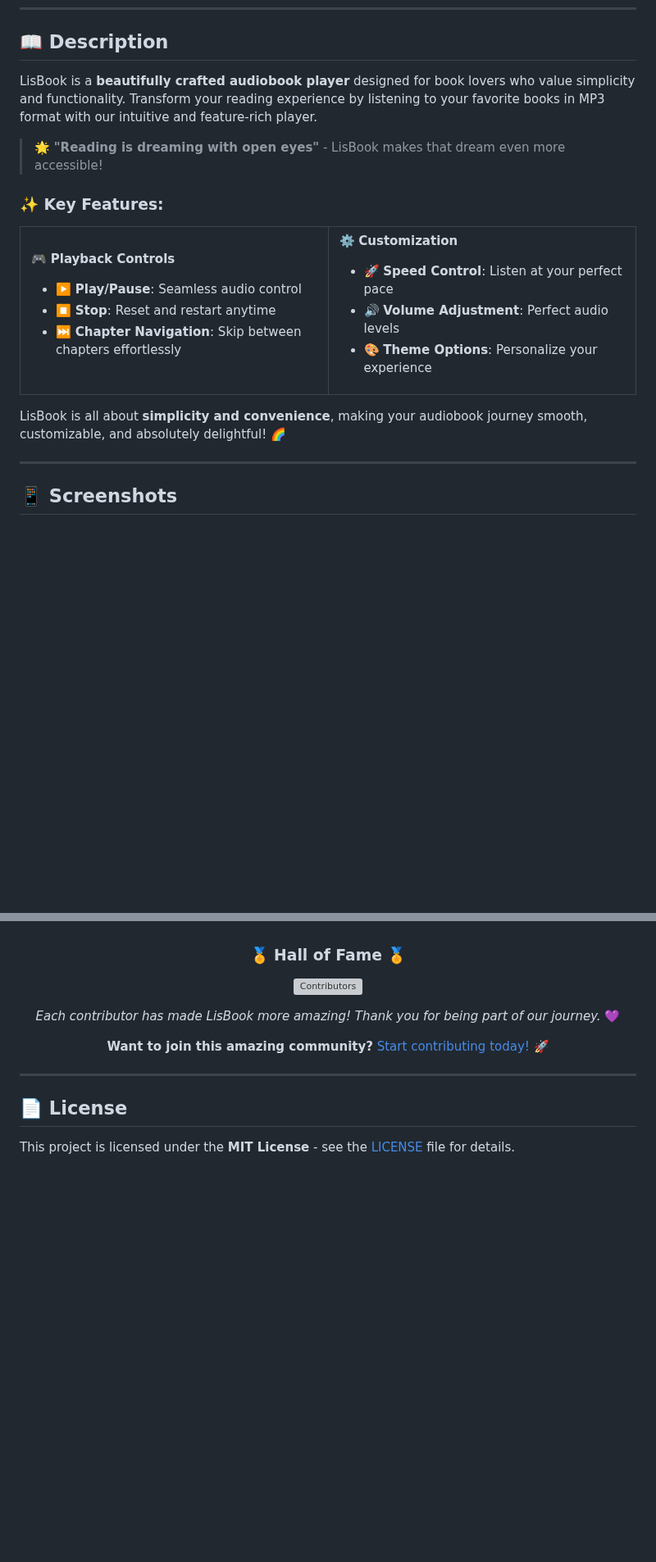
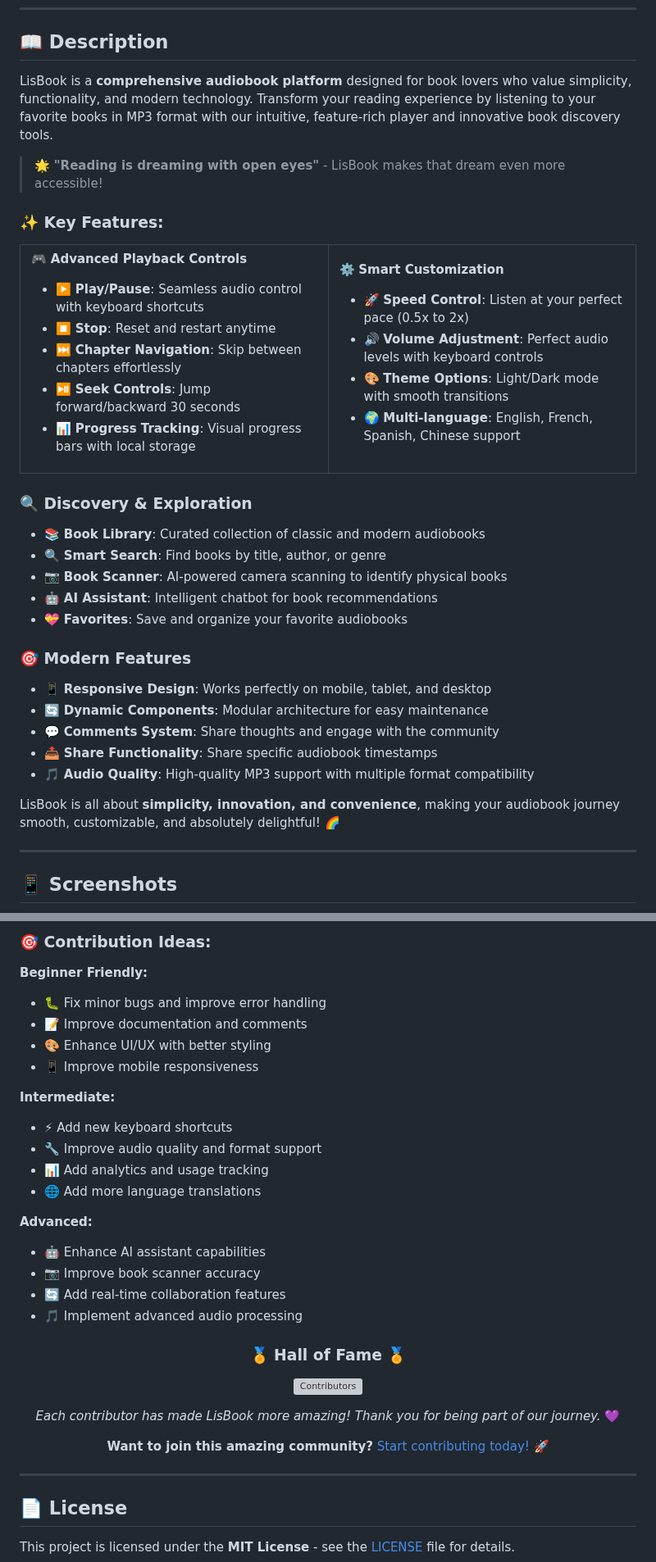
Before and after one commit to Ctoic/Lisbook, a Markdown page: README.md, 2 parts joined by grey strips. Shown at 82% size. Rendered like a GitHub page; blank space fills up the shorter version; grey boxes are pictures that could not be loaded.

```diff
--- a/README.md
+++ b/README.md
@@ -17,7 +17,7 @@
 
 ## 📖 Description
 
-LisBook is a **beautifully crafted audiobook player** designed for book lovers who value simplicity and functionality. Transform your reading experience by listening to your favorite books in MP3 format with our intuitive and feature-rich player.
+LisBook is a **comprehensive audiobook platform** designed for book lovers who value simplicity, functionality, and modern technology. Transform your reading experience by listening to your favorite books in MP3 format with our intuitive, feature-rich player and innovative book discovery tools.
 
 > 🌟 **"Reading is dreaming with open eyes"** - LisBook makes that dream even more accessible!
 
@@ -27,24 +27,41 @@ LisBook is a **beautifully crafted audiobook player** designed for book lovers w
 <tr>
 <td width="50%">
 
-🎮 **Playback Controls**
-- ▶️ **Play/Pause**: Seamless audio control
+🎮 **Advanced Playback Controls**
+- ▶️ **Play/Pause**: Seamless audio control with keyboard shortcuts
 - ⏹️ **Stop**: Reset and restart anytime
 - ⏭️ **Chapter Navigation**: Skip between chapters effortlessly
+- ⏯️ **Seek Controls**: Jump forward/backward 30 seconds
+- 📊 **Progress Tracking**: Visual progress bars with local storage
 
 </td>
 <td width="50%">
 
-⚙️ **Customization**
-- 🚀 **Speed Control**: Listen at your perfect pace
-- 🔊 **Volume Adjustment**: Perfect audio levels
-- 🎨 **Theme Options**: Personalize your experience
+⚙️ **Smart Customization**
+- 🚀 **Speed Control**: Listen at your perfect pace (0.5x to 2x)
+- 🔊 **Volume Adjustment**: Perfect audio levels with keyboard controls
+- 🎨 **Theme Options**: Light/Dark mode with smooth transitions
+- 🌍 **Multi-language**: English, French, Spanish, Chinese support
 
 </td>
 </tr>
 </table>
 
-LisBook is all about **simplicity and convenience**, making your audiobook journey smooth, customizable, and absolutely delightful! 🌈
+### 🔍 **Discovery & Exploration**
+- 📚 **Book Library**: Curated collection of classic and modern audiobooks
+- 🔍 **Smart Search**: Find books by title, author, or genre
+- 📷 **Book Scanner**: AI-powered camera scanning to identify physical books
+- 🤖 **AI Assistant**: Intelligent chatbot for book recommendations
+- 💝 **Favorites**: Save and organize your favorite audiobooks
+
+### 🎯 **Modern Features**
+- 📱 **Responsive Design**: Works perfectly on mobile, tablet, and desktop
+- 🔄 **Dynamic Components**: Modular architecture for easy maintenance
+- 💬 **Comments System**: Share thoughts and engage with the community
+- 📤 **Share Functionality**: Share specific audiobook timestamps
+- 🎵 **Audio Quality**: High-quality MP3 support with multiple format compatibility
+
+LisBook is all about **simplicity, innovation, and convenience**, making your audiobook journey smooth, customizable, and absolutely delightful! 🌈
 
 ---
 
@@ -108,3 +181,22 @@ git push origin feature/your-amazing-feature
+### 🎯 **Contribution Ideas:**
+
+**Beginner Friendly:**
+- 🐛 Fix minor bugs and improve error handling
+- 📝 Improve documentation and comments
+- 🎨 Enhance UI/UX with better styling
+- 📱 Improve mobile responsiveness
+
+**Intermediate:**
+- ⚡ Add new keyboard shortcuts
+- 🔧 Improve audio quality and format support
+- 📊 Add analytics and usage tracking
+- 🌐 Add more language translations
+
+**Advanced:**
+- 🤖 Enhance AI assistant capabilities
+- 📷 Improve book scanner accuracy
+- 🔄 Add real-time collaboration features
+- 🎵 Implement advanced audio processing
 
 <div align="center">
 
```
Also changed, not shown: other parts of README.md (+59 -3 lines).
